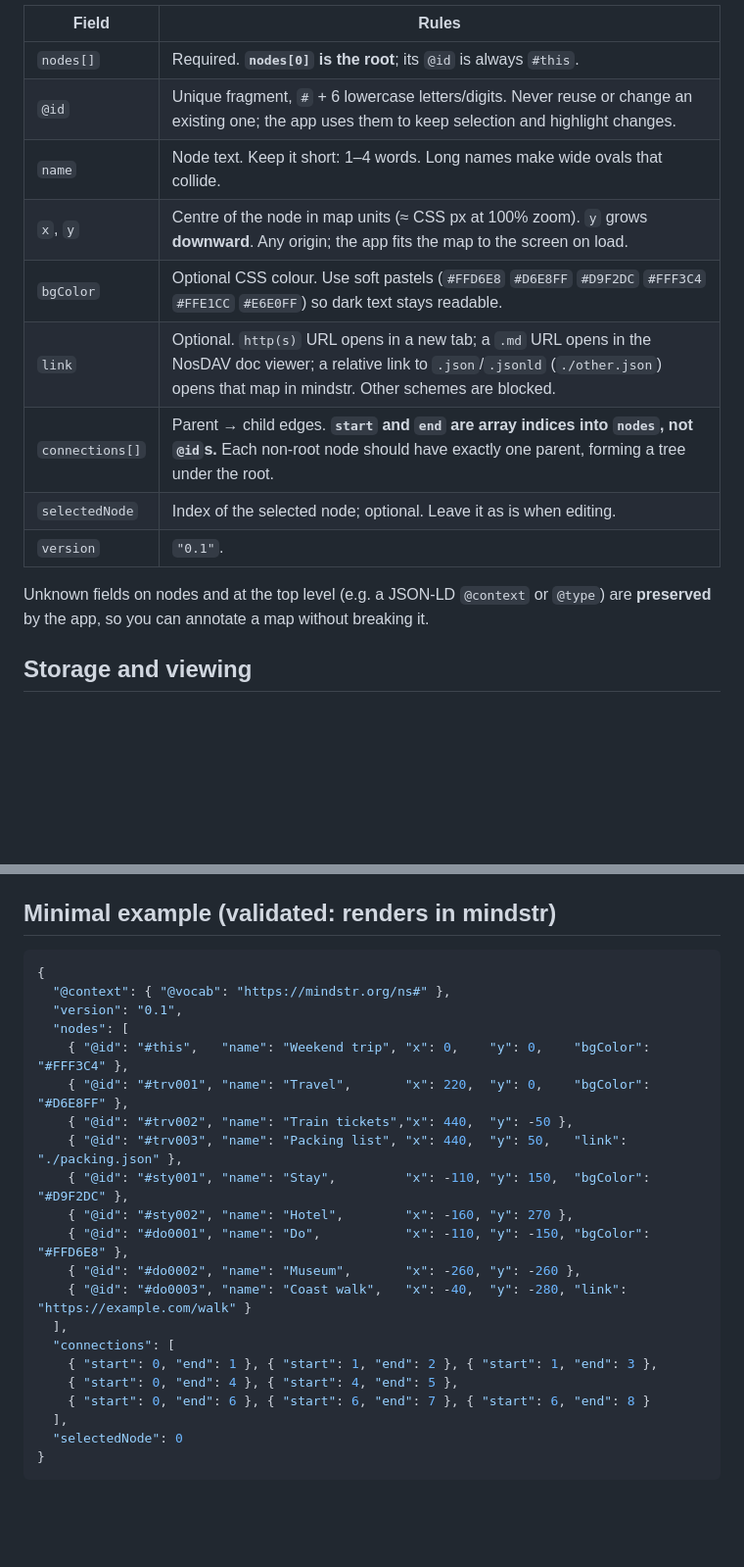
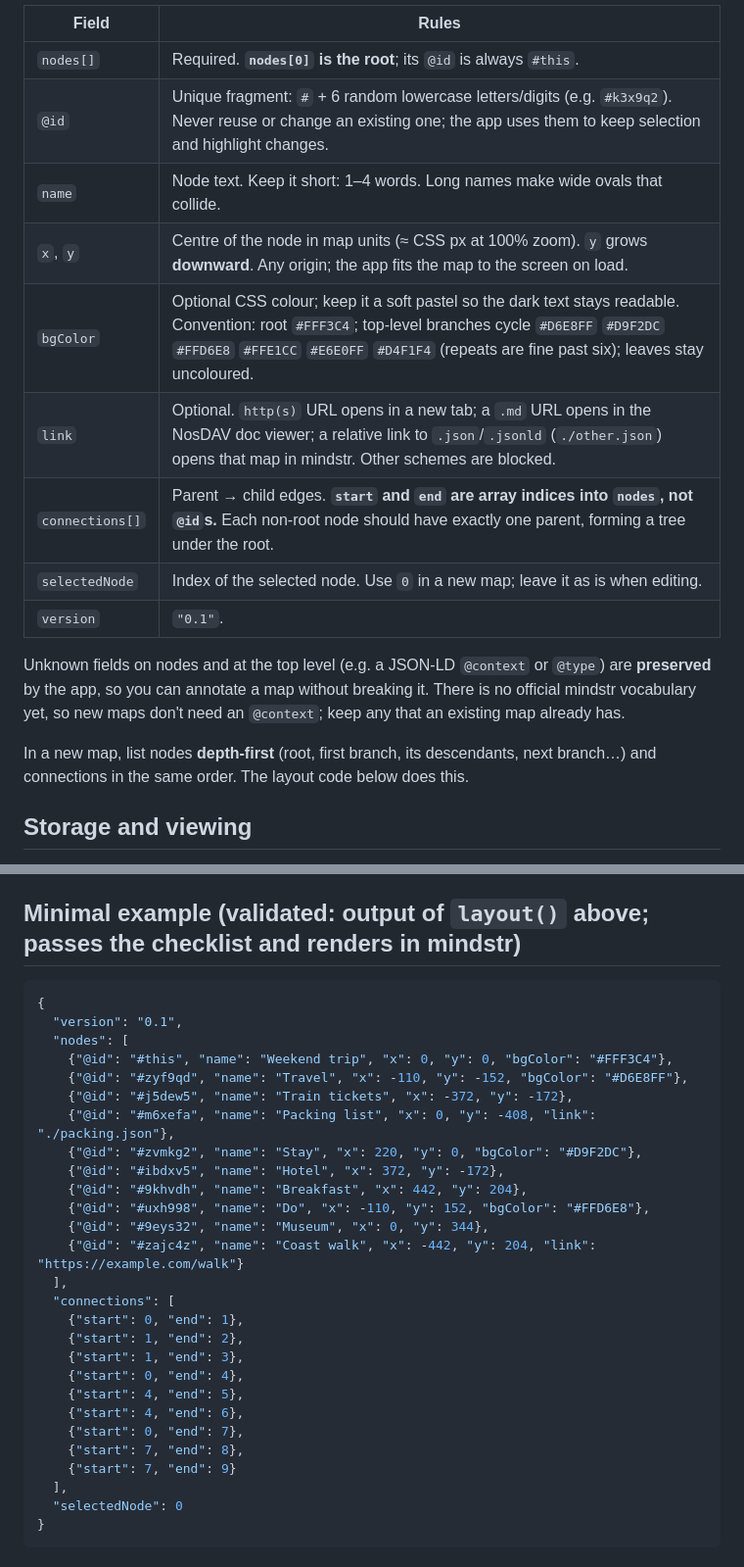
Before and after one commit to melvincarvalho/mindstr, a Markdown page: SKILL.md, 2 parts joined by grey strips. Shown at 98% size. Rendered like a GitHub page; blank space fills up the shorter version.

````diff
--- a/SKILL.md
+++ b/SKILL.md
@@ -37,17 +37,22 @@ well is part of the job; see *Layout* below.
 | Field | Rules |
 | --- | --- |
 | `nodes[]` | Required. **`nodes[0]` is the root**; its `@id` is always `#this`. |
-| `@id` | Unique fragment, `#` + 6 lowercase letters/digits. Never reuse or change an existing one; the app uses them to keep selection and highlight changes. |
+| `@id` | Unique fragment: `#` + 6 random lowercase letters/digits (e.g. `#k3x9q2`). Never reuse or change an existing one; the app uses them to keep selection and highlight changes. |
 | `name` | Node text. Keep it short: 1–4 words. Long names make wide ovals that collide. |
 | `x`, `y` | Centre of the node in map units (≈ CSS px at 100% zoom). `y` grows **downward**. Any origin; the app fits the map to the screen on load. |
-| `bgColor` | Optional CSS colour. Use soft pastels (`#FFD6E8` `#D6E8FF` `#D9F2DC` `#FFF3C4` `#FFE1CC` `#E6E0FF`) so dark text stays readable. |
+| `bgColor` | Optional CSS colour; keep it a soft pastel so the dark text stays readable. Convention: root `#FFF3C4`; top-level branches cycle `#D6E8FF` `#D9F2DC` `#FFD6E8` `#FFE1CC` `#E6E0FF` `#D4F1F4` (repeats are fine past six); leaves stay uncoloured. |
 | `link` | Optional. `http(s)` URL opens in a new tab; a `.md` URL opens in the NosDAV doc viewer; a relative link to `.json`/`.jsonld` (`./other.json`) opens that map in mindstr. Other schemes are blocked. |
 | `connections[]` | Parent → child edges. **`start` and `end` are array indices into `nodes`, not `@id`s.** Each non-root node should have exactly one parent, forming a tree under the root. |
-| `selectedNode` | Index of the selected node; optional. Leave it as is when editing. |
+| `selectedNode` | Index of the selected node. Use `0` in a new map; leave it as is when editing. |
 | `version` | `"0.1"`. |
 
 Unknown fields on nodes and at the top level (e.g. a JSON-LD `@context` or `@type`) are
-**preserved** by the app, so you can annotate a map without breaking it.
+**preserved** by the app, so you can annotate a map without breaking it. There is no
+official mindstr vocabulary yet, so new maps don't need an `@context`; keep any that an
+existing map already has.
+
+In a new map, list nodes **depth-first** (root, first branch, its descendants, next
+branch…) and connections in the same order. The layout code below does this.
 
 ## Storage and viewing
 
@@ -103,26 +167,32 @@ read it for a working implementation.
 - [ ] links are `http(s)` or relative `./…`
 
-## Minimal example (validated: renders in mindstr)
+## Minimal example (validated: output of `layout()` above; passes the checklist and renders in mindstr)
 
 ```json
 {
-  "@context": { "@vocab": "https://mindstr.org/ns#" },
   "version": "0.1",
   "nodes": [
-    { "@id": "#this",   "name": "Weekend trip", "x": 0,    "y": 0,    "bgColor": "#FFF3C4" },
-    { "@id": "#trv001", "name": "Travel",       "x": 220,  "y": 0,    "bgColor": "#D6E8FF" },
-    { "@id": "#trv002", "name": "Train tickets","x": 440,  "y": -50 },
-    { "@id": "#trv003", "name": "Packing list", "x": 440,  "y": 50,   "link": "./packing.json" },
-    { "@id": "#sty001", "name": "Stay",         "x": -110, "y": 150,  "bgColor": "#D9F2DC" },
-    { "@id": "#sty002", "name": "Hotel",        "x": -160, "y": 270 },
-    { "@id": "#do0001", "name": "Do",           "x": -110, "y": -150, "bgColor": "#FFD6E8" },
-    { "@id": "#do0002", "name": "Museum",       "x": -260, "y": -260 },
-    { "@id": "#do0003", "name": "Coast walk",   "x": -40,  "y": -280, "link": "https://example.com/walk" }
+    {"@id": "#this", "name": "Weekend trip", "x": 0, "y": 0, "bgColor": "#FFF3C4"},
+    {"@id": "#zyf9qd", "name": "Travel", "x": -110, "y": -152, "bgColor": "#D6E8FF"},
+    {"@id": "#j5dew5", "name": "Train tickets", "x": -372, "y": -172},
+    {"@id": "#m6xefa", "name": "Packing list", "x": 0, "y": -408, "link": "./packing.json"},
+    {"@id": "#zvmkg2", "name": "Stay", "x": 220, "y": 0, "bgColor": "#D9F2DC"},
+    {"@id": "#ibdxv5", "name": "Hotel", "x": 372, "y": -172},
+    {"@id": "#9khvdh", "name": "Breakfast", "x": 442, "y": 204},
+    {"@id": "#uxh998", "name": "Do", "x": -110, "y": 152, "bgColor": "#FFD6E8"},
+    {"@id": "#9eys32", "name": "Museum", "x": 0, "y": 344},
+    {"@id": "#zajc4z", "name": "Coast walk", "x": -442, "y": 204, "link": "https://example.com/walk"}
   ],
   "connections": [
-    { "start": 0, "end": 1 }, { "start": 1, "end": 2 }, { "start": 1, "end": 3 },
-    { "start": 0, "end": 4 }, { "start": 4, "end": 5 },
-    { "start": 0, "end": 6 }, { "start": 6, "end": 7 }, { "start": 6, "end": 8 }
+    {"start": 0, "end": 1},
+    {"start": 1, "end": 2},
+    {"start": 1, "end": 3},
+    {"start": 0, "end": 4},
+    {"start": 4, "end": 5},
+    {"start": 4, "end": 6},
+    {"start": 0, "end": 7},
+    {"start": 7, "end": 8},
+    {"start": 7, "end": 9}
   ],
   "selectedNode": 0
 }
````
Also changed, not shown: other parts of SKILL.md (+73 -14 lines).
